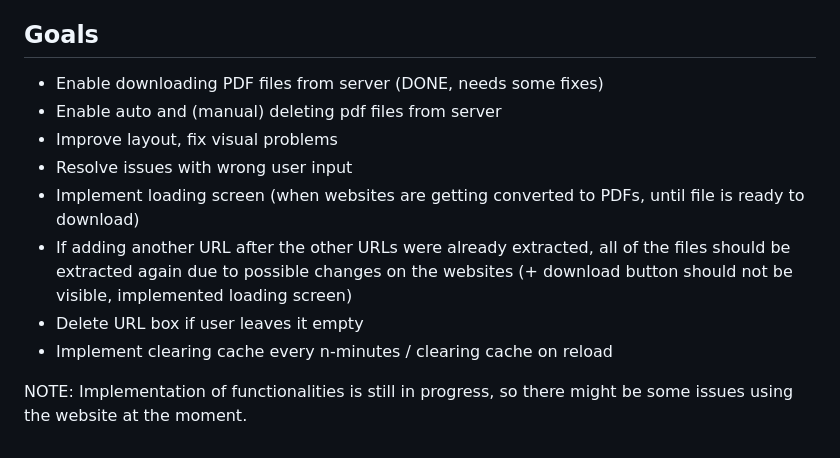
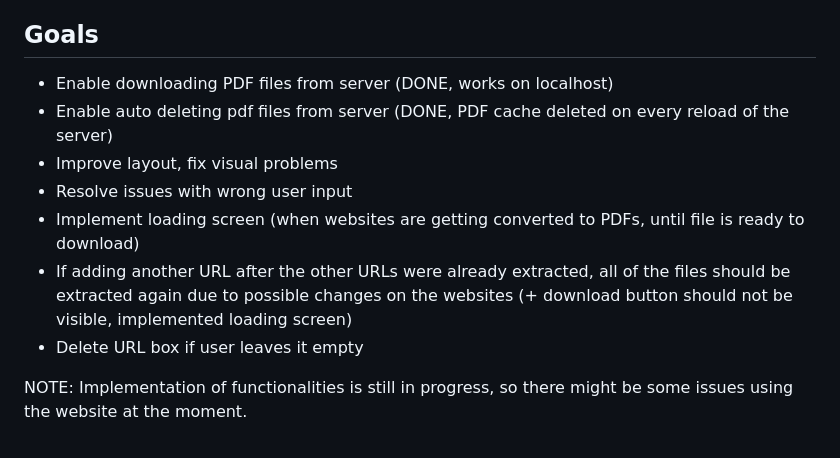
Before and after one commit to jakepel03/Website2PDF, a Markdown page: README.md, the part around the change. Rendered like a GitHub page.

```diff
--- a/README.md
+++ b/README.md
@@ -49,13 +49,12 @@ To get started with the PDF Extraction website, follow these steps:
 - PDF Conversion: Puppeteer
 
 ## Goals
-- Enable downloading PDF files from server (DONE, needs some fixes)
-- Enable auto and (manual) deleting pdf files from server
+- Enable downloading PDF files from server (DONE, works on localhost)
+- Enable auto deleting pdf files from server (DONE, PDF cache deleted on every reload of the server)
 - Improve layout, fix visual problems
 - Resolve issues with wrong user input
 - Implement loading screen (when websites are getting converted to PDFs, until file is ready to download)
 - If adding another URL after the other URLs were already extracted, all of the files should be extracted again due to possible changes on the websites (+ download button should not be visible, implemented loading screen)
 - Delete URL box if user leaves it empty
-- Implement clearing cache every n-minutes / clearing cache on reload
 
 NOTE: Implementation of functionalities is still in progress, so there might be some issues using the website at the moment.
```
